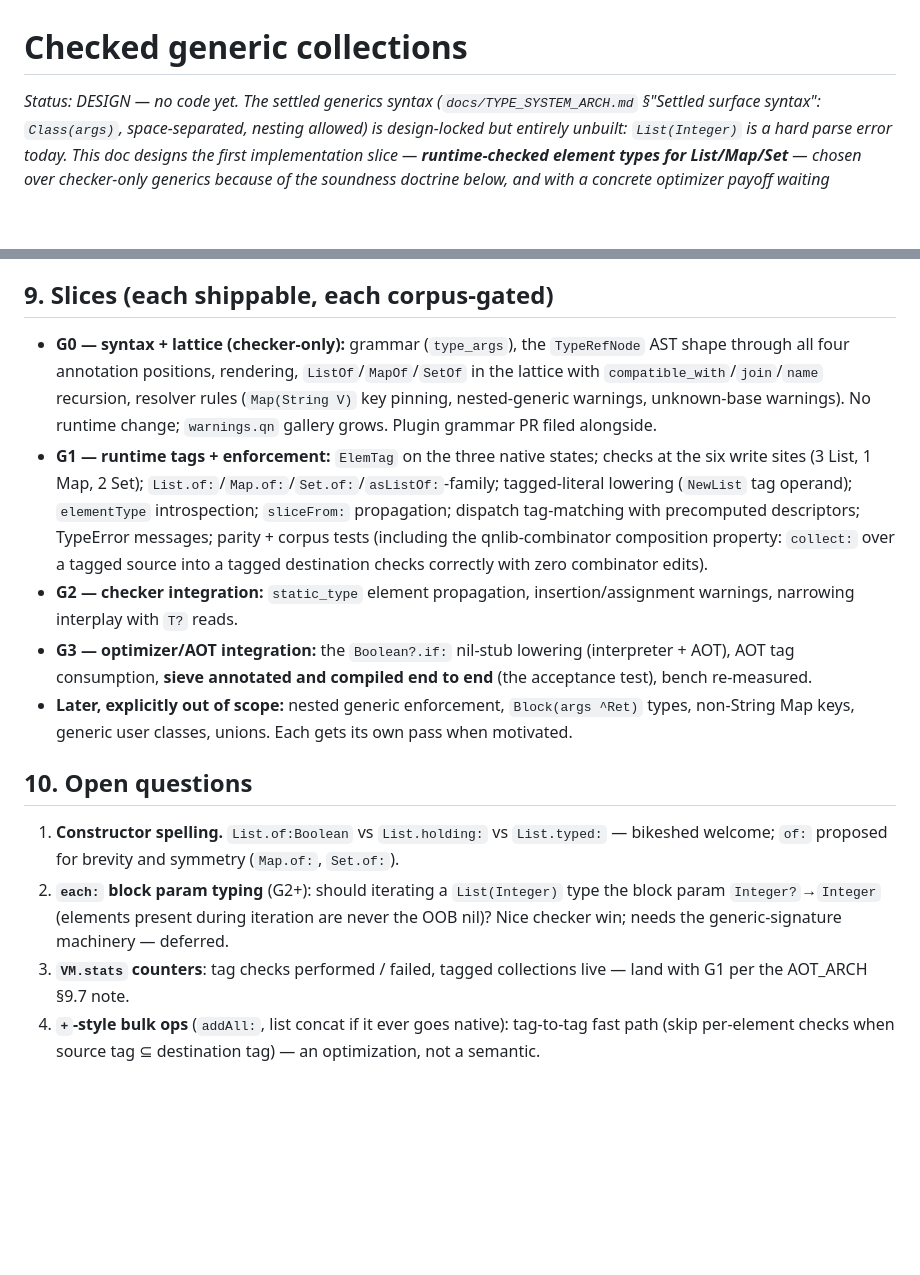
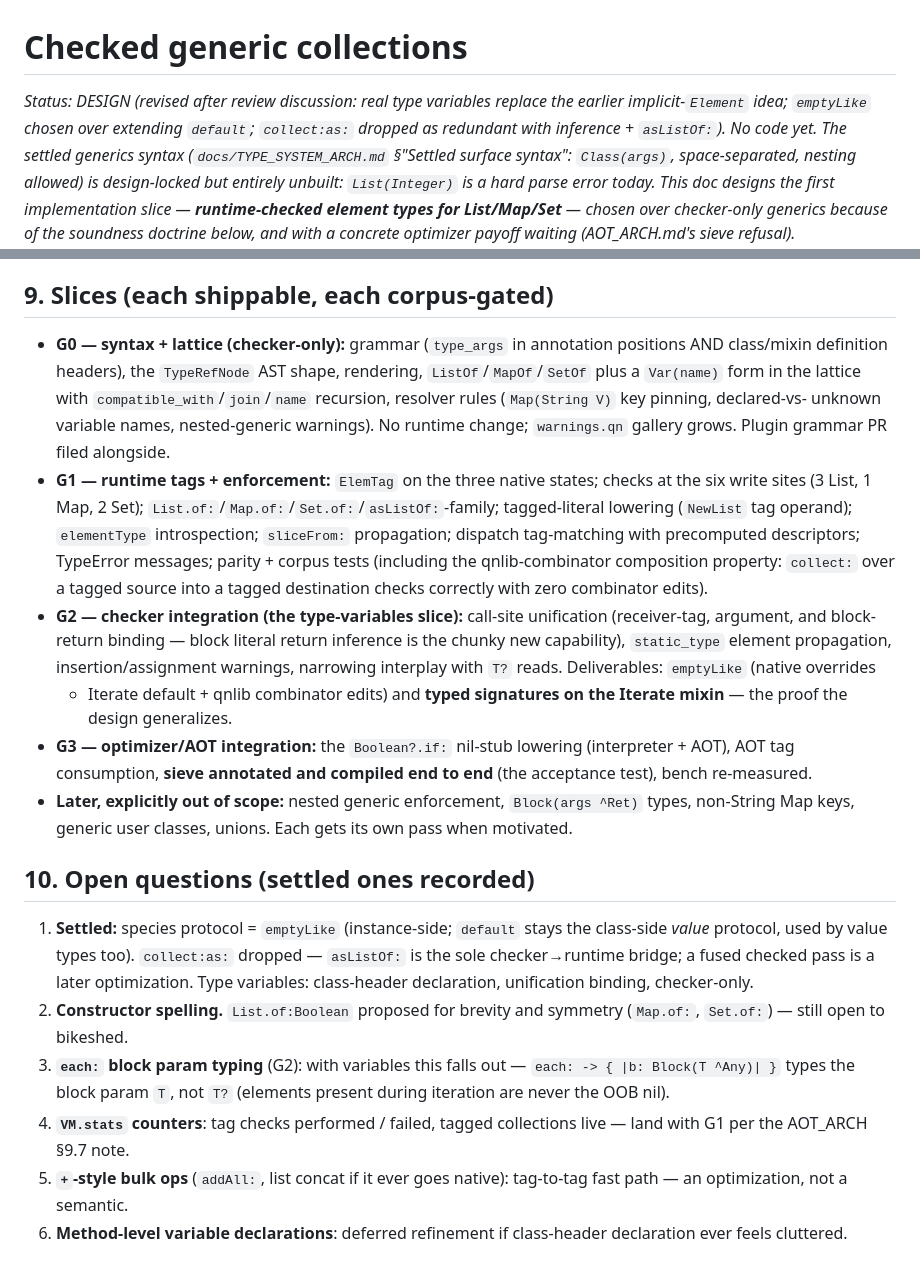
Before and after one commit to quoin-lang/quoin, a Markdown page: docs/GENERICS_ARCH.md, 2 parts joined by grey strips. Rendered like a GitHub page; blank space fills up the shorter version.

```diff
--- a/docs/GENERICS_ARCH.md
+++ b/docs/GENERICS_ARCH.md
@@ -1,6 +1,9 @@
 # Checked generic collections
 
-*Status: DESIGN — no code yet. The settled generics syntax
+*Status: DESIGN (revised after review discussion: real type variables
+replace the earlier implicit-`Element` idea; `emptyLike` chosen over
+extending `default`; `collect:as:` dropped as redundant with inference +
+`asListOf:`). No code yet. The settled generics syntax
 (`docs/TYPE_SYSTEM_ARCH.md` §"Settled surface syntax": `Class(args)`,
 space-separated, nesting allowed) is design-locked but entirely unbuilt:
 `List(Integer)` is a hard parse error today. This doc designs the first
@@ -274,13 +346,13 @@ positives" tripwire as always.
 
 ## 9. Slices (each shippable, each corpus-gated)
 
-- **G0 — syntax + lattice (checker-only):** grammar (`type_args`), the
-  `TypeRefNode` AST shape through all four annotation positions,
-  rendering, `ListOf`/`MapOf`/`SetOf` in the lattice with
-  `compatible_with`/`join`/`name` recursion, resolver rules
-  (`Map(String V)` key pinning, nested-generic warnings, unknown-base
-  warnings). No runtime change; `warnings.qn` gallery grows. Plugin
-  grammar PR filed alongside.
+- **G0 — syntax + lattice (checker-only):** grammar (`type_args` in
+  annotation positions AND class/mixin definition headers), the
+  `TypeRefNode` AST shape, rendering, `ListOf`/`MapOf`/`SetOf` plus a
+  `Var(name)` form in the lattice with `compatible_with`/`join`/`name`
+  recursion, resolver rules (`Map(String V)` key pinning, declared-vs-
+  unknown variable names, nested-generic warnings). No runtime change;
+  `warnings.qn` gallery grows. Plugin grammar PR filed alongside.
 - **G1 — runtime tags + enforcement:** `ElemTag` on the three native
   states; checks at the six write sites (3 List, 1 Map, 2 Set);
   `List.of:`/`Map.of:`/`Set.of:`/`asListOf:`-family; tagged-literal
@@ -289,8 +361,13 @@ positives" tripwire as always.
   descriptors; TypeError messages; parity + corpus tests (including the
   qnlib-combinator composition property: `collect:` over a tagged source
   into a tagged destination checks correctly with zero combinator edits).
-- **G2 — checker integration:** `static_type` element propagation,
-  insertion/assignment warnings, narrowing interplay with `T?` reads.
+- **G2 — checker integration (the type-variables slice):** call-site
+  unification (receiver-tag, argument, and block-return binding — block
+  literal return inference is the chunky new capability), `static_type`
+  element propagation, insertion/assignment warnings, narrowing
+  interplay with `T?` reads. Deliverables: `emptyLike` (native overrides
+  + Iterate default + qnlib combinator edits) and **typed signatures on
+  the Iterate mixin** — the proof the design generalizes.
 - **G3 — optimizer/AOT integration:** the `Boolean?.if:` nil-stub
   lowering (interpreter + AOT), AOT tag consumption, **sieve annotated
   and compiled end to end** (the acceptance test), bench re-measured.
@@ -298,17 +375,21 @@ positives" tripwire as always.
   `Block(args ^Ret)` types, non-String Map keys, generic user classes,
   unions. Each gets its own pass when motivated.
 
-## 10. Open questions
+## 10. Open questions (settled ones recorded)
 
-1. **Constructor spelling.** `List.of:Boolean` vs `List.holding:` vs
-   `List.typed:` — bikeshed welcome; `of:` proposed for brevity and
-   symmetry (`Map.of:`, `Set.of:`).
-2. **`each:` block param typing** (G2+): should iterating a
-   `List(Integer)` type the block param `Integer?`→`Integer` (elements
-   present during iteration are never the OOB nil)? Nice checker win;
-   needs the generic-signature machinery — deferred.
-3. **`VM.stats` counters**: tag checks performed / failed, tagged
+1. **Settled:** species protocol = `emptyLike` (instance-side; `default`
+   stays the class-side *value* protocol, used by value types too).
+   `collect:as:` dropped — `asListOf:` is the sole checker→runtime
+   bridge; a fused checked pass is a later optimization. Type variables:
+   class-header declaration, unification binding, checker-only.
+2. **Constructor spelling.** `List.of:Boolean` proposed for brevity and
+   symmetry (`Map.of:`, `Set.of:`) — still open to bikeshed.
+3. **`each:` block param typing** (G2): with variables this falls out —
+   `each: -> { |b: Block(T ^Any)| }` types the block param `T`, not
+   `T?` (elements present during iteration are never the OOB nil).
+4. **`VM.stats` counters**: tag checks performed / failed, tagged
    collections live — land with G1 per the AOT_ARCH §9.7 note.
-4. **`+`-style bulk ops** (`addAll:`, list concat if it ever goes native):
-   tag-to-tag fast path (skip per-element checks when source tag ⊆
-   destination tag) — an optimization, not a semantic.
+5. **`+`-style bulk ops** (`addAll:`, list concat if it ever goes
+   native): tag-to-tag fast path — an optimization, not a semantic.
+6. **Method-level variable declarations**: deferred refinement if
+   class-header declaration ever feels cluttered.
```
Also changed, not shown: other parts of docs/GENERICS_ARCH.md (+69 -0 lines).
